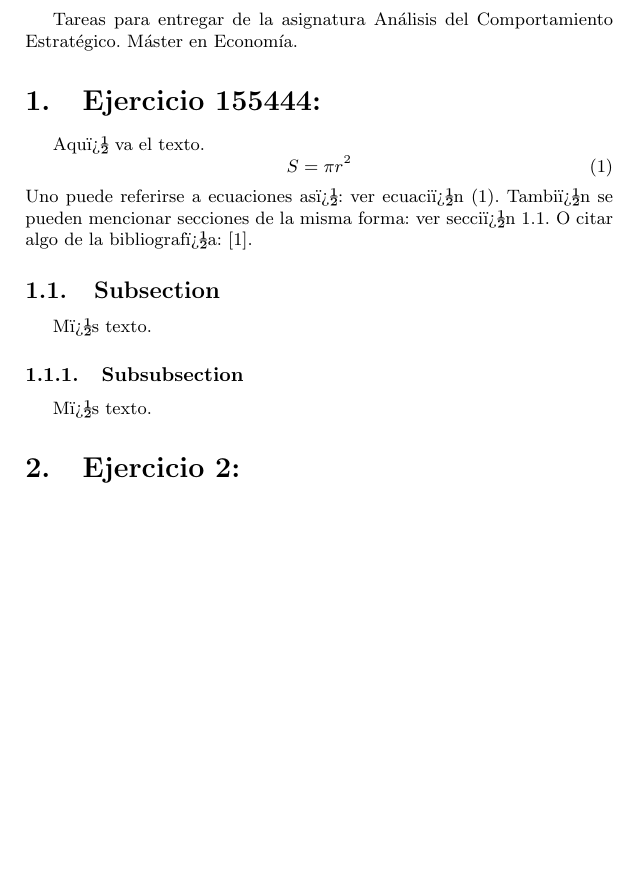
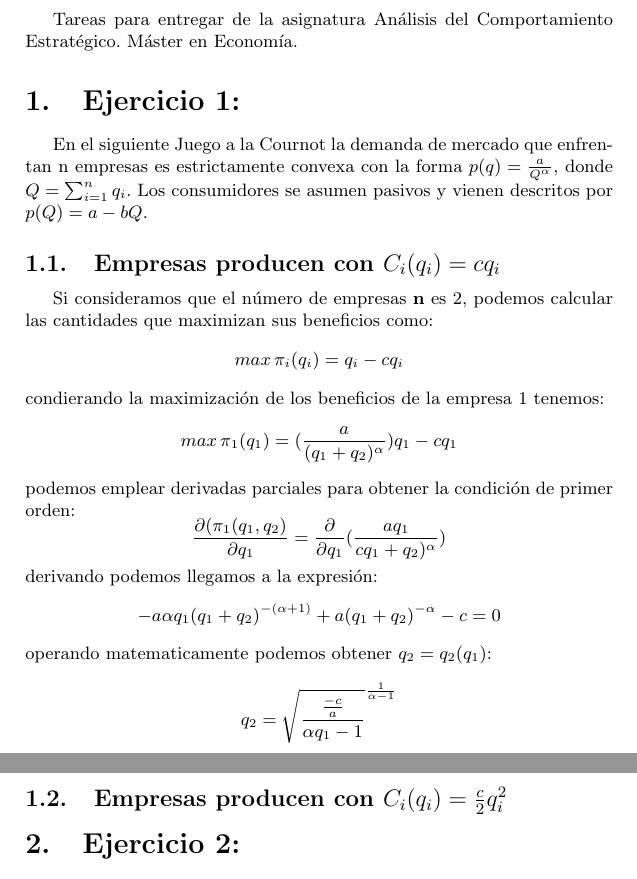
Before and after one commit to Usuariodesconocido/Comportamiento-estrategico, a LaTeX document (Comportamiento estrategico.tex): part of page 1 of 6 before the commit and two parts of pages 1 and 2 of 7 after it, the two joined at a grey line, cut so that both start at the same text, the shorter picture padded with empty space. Compiled offline with pdfLaTeX.

Commit message:
Iniciei o Exercicio 1

```diff
--- a/Comportamiento estrategico.tex
+++ b/Comportamiento estrategico.tex
@@ -56,23 +56,25 @@
 
 \abstract{Tareas para entregar de la asignatura An\'alisis del Comportamiento Estrat\'egico. M\'aster en Econom\'ia.}
 
-\section{Ejercicio 155444:}
+\section{Ejercicio 1:}
 
-Aqu� va el texto.
-\begin{equation}\label{eq:area}
-  S = \pi r^2
-\end{equation}
-Uno puede referirse a ecuaciones as�: ver ecuaci�n (\ref{eq:area}).
-Tambi�n se pueden mencionar secciones de la misma forma: ver secci�n
-\ref{sec:nada}. O citar algo de la bibliograf�a: \cite{Cd94}.
+En el siguiente Juego a la Cournot la demanda de mercado que enfrentan n empresas es estrictamente convexa con la forma
+$p(q)=\frac{a}{Q^\alpha}$, donde $Q=\sum_{i=1}^n q_i$. Los consumidores se asumen pasivos y vienen descritos por $p(Q)=a-bQ$.
+\subsection{Empresas producen con $C_i(q_i)=cq_i$}
+Si consideramos que el n\'umero de empresas \textbf{n} es 2, podemos calcular las cantidades que maximizan sus beneficios como:
+ $$max\thinspace \pi_i(q_i)=q_i-cq_i$$
+ condierando la maximizaci\'on de los beneficios de la empresa 1 tenemos:
+ $$max\thinspace \pi_1(q_1)=(\frac{a}{(q_1+q_2)^\alpha})q_1-cq_1$$
+podemos emplear derivadas parciales para obtener la condici\'on de primer orden:
+  $$\frac{\partial(\pi_1(q_1,q_2)}{\partial q_1} = \frac{\partial}{\partial q_1} (\frac{aq_1}{cq_1+q_2)^\alpha})$$
+  derivando podemos llegamos a la expresi\'on:
+  $$-a\alpha q_1(q_1+q_2)^{-(\alpha+1)}+a(q_1+q_2)^{-\alpha}-c=0$$
+  operando matematicamente podemos obtener $q_2=q_2(q_1)$:
+  $$q_2=\sqrt{\frac{\frac{-c}{a}}{\alpha q_1-1}}^{\frac{1}{\alpha-1}}$$
 
-\subsection{Subsection}\label{sec:nada}
 
-M�s texto.
+\subsection{Empresas producen con $C_i(q_i)=\frac{c}{2}q_i^2$}
 
-\subsubsection{Subsubsection}\label{sec:nada2}
-
-M�s texto.
 \section{Ejercicio 2:}
 \subsection{Para n empresas:}
 
```
Also changed, not shown: Comportamiento estrategico.pdf, 1 other file.
